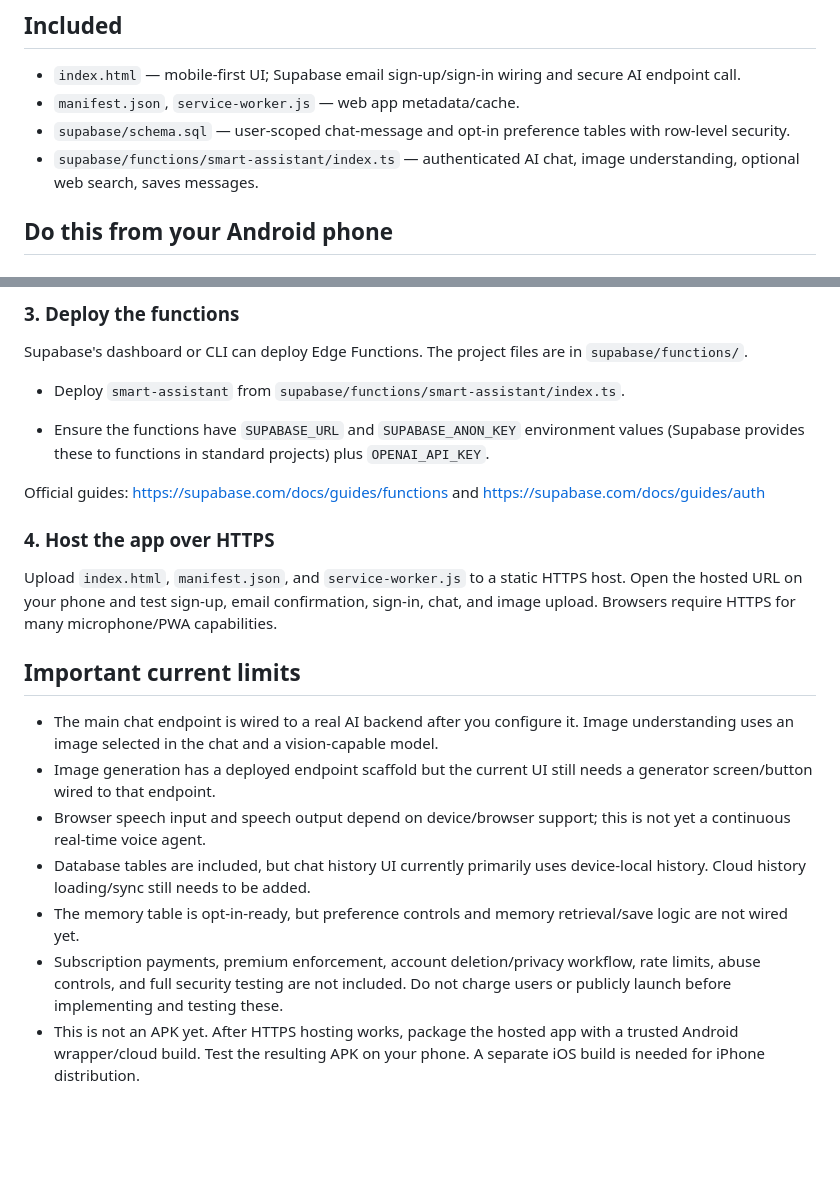
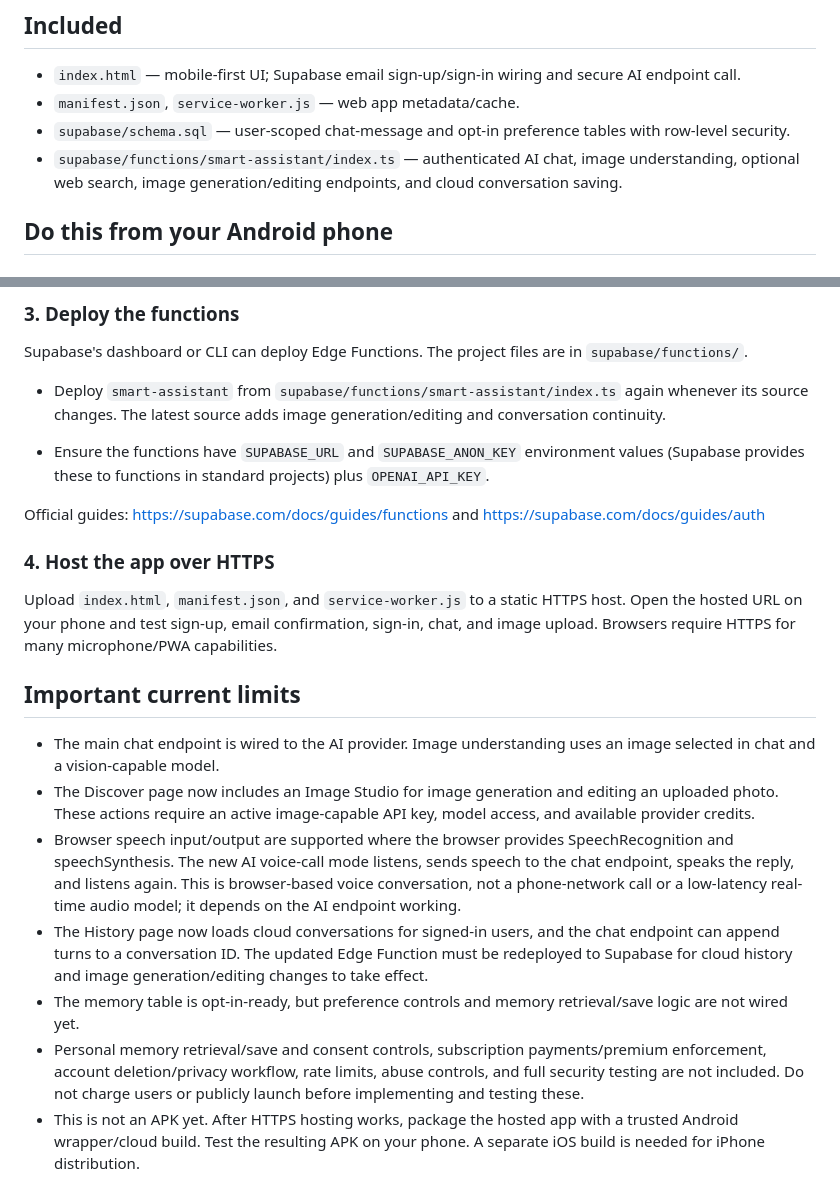
Before and after one commit to mondaylight1974-debug/Orvexa, a Markdown page: README_SETUP.md, 2 parts joined by grey strips. Rendered like a GitHub page; blank space fills up the shorter version.

Commit message:
Document Smart AI voice call, image studio and cloud history updates

```diff
--- a/README_SETUP.md
+++ b/README_SETUP.md
@@ -6,7 +6,7 @@ This bundle keeps the existing dark black/purple/blue interface and adds a real
 - `index.html` — mobile-first UI; Supabase email sign-up/sign-in wiring and secure AI endpoint call.
 - `manifest.json`, `service-worker.js` — web app metadata/cache.
 - `supabase/schema.sql` — user-scoped chat-message and opt-in preference tables with row-level security.
-- `supabase/functions/smart-assistant/index.ts` — authenticated AI chat, image understanding, optional web search, saves messages.
+- `supabase/functions/smart-assistant/index.ts` — authenticated AI chat, image understanding, optional web search, image generation/editing endpoints, and cloud conversation saving.
 
 
 ## Do this from your Android phone
@@ -25,7 +25,7 @@ This bundle keeps the existing dark black/purple/blue interface and adds a real
 
 ### 3. Deploy the functions
 Supabase's dashboard or CLI can deploy Edge Functions. The project files are in `supabase/functions/`.
-- Deploy `smart-assistant` from `supabase/functions/smart-assistant/index.ts`.
+- Deploy `smart-assistant` from `supabase/functions/smart-assistant/index.ts` again whenever its source changes. The latest source adds image generation/editing and conversation continuity.
 
 - Ensure the functions have `SUPABASE_URL` and `SUPABASE_ANON_KEY` environment values (Supabase provides these to functions in standard projects) plus `OPENAI_API_KEY`.
 
@@ -35,12 +35,12 @@ Official guides: https://supabase.com/docs/guides/functions and https://supabase
 Upload `index.html`, `manifest.json`, and `service-worker.js` to a static HTTPS host. Open the hosted URL on your phone and test sign-up, email confirmation, sign-in, chat, and image upload. Browsers require HTTPS for many microphone/PWA capabilities.
 
 ## Important current limits
-- The main chat endpoint is wired to a real AI backend after you configure it. Image understanding uses an image selected in the chat and a vision-capable model.
-- Image generation has a deployed endpoint scaffold but the current UI still needs a generator screen/button wired to that endpoint.
-- Browser speech input and speech output depend on device/browser support; this is not yet a continuous real-time voice agent.
-- Database tables are included, but chat history UI currently primarily uses device-local history. Cloud history loading/sync still needs to be added.
+- The main chat endpoint is wired to the AI provider. Image understanding uses an image selected in chat and a vision-capable model.
+- The Discover page now includes an Image Studio for image generation and editing an uploaded photo. These actions require an active image-capable API key, model access, and available provider credits.
+- Browser speech input/output are supported where the browser provides SpeechRecognition and speechSynthesis. The new AI voice-call mode listens, sends speech to the chat endpoint, speaks the reply, and listens again. This is browser-based voice conversation, not a phone-network call or a low-latency real-time audio model; it depends on the AI endpoint working.
+- The History page now loads cloud conversations for signed-in users, and the chat endpoint can append turns to a conversation ID. The updated Edge Function must be redeployed to Supabase for cloud history and image generation/editing changes to take effect.
 - The memory table is opt-in-ready, but preference controls and memory retrieval/save logic are not wired yet.
-- Subscription payments, premium enforcement, account deletion/privacy workflow, rate limits, abuse controls, and full security testing are not included. Do not charge users or publicly launch before implementing and testing these.
+- Personal memory retrieval/save and consent controls, subscription payments/premium enforcement, account deletion/privacy workflow, rate limits, abuse controls, and full security testing are not included. Do not charge users or publicly launch before implementing and testing these.
 - This is not an APK yet. After HTTPS hosting works, package the hosted app with a trusted Android wrapper/cloud build. Test the resulting APK on your phone. A separate iOS build is needed for iPhone distribution.
 
 ## Security checklist before public release
```
